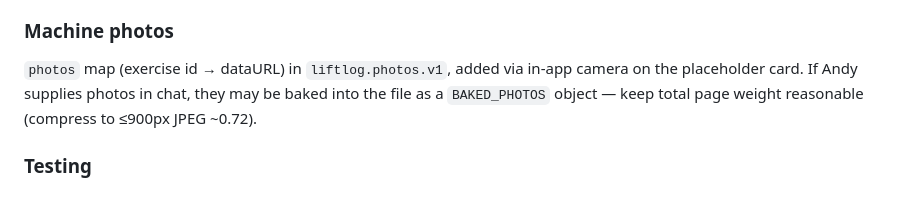
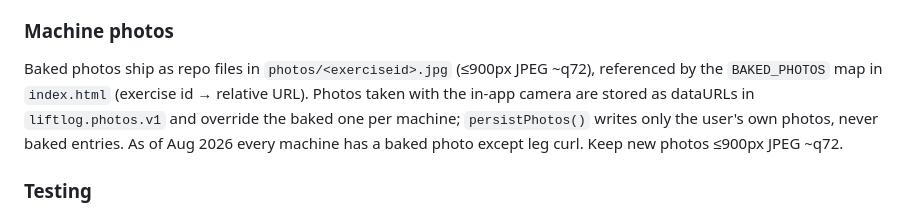
Before and after one commit to andrewhill81/andrewhill81.github.io, a Markdown page: README.md, the part around the change. Drawn GitHub-style.

```diff
--- a/README.md
+++ b/README.md
@@ -29,7 +29,7 @@ Direct, short, honest. No exclamation points, no praise-speak. Dark industrial l
 
 ### Machine photos
 
-`photos` map (exercise id → dataURL) in `liftlog.photos.v1`, added via in-app camera on the placeholder card. If Andy supplies photos in chat, they may be baked into the file as a `BAKED_PHOTOS` object — keep total page weight reasonable (compress to ≤900px JPEG ~0.72).
+Baked photos ship as repo files in `photos/<exerciseid>.jpg` (≤900px JPEG ~q72), referenced by the `BAKED_PHOTOS` map in `index.html` (exercise id → relative URL). Photos taken with the in-app camera are stored as dataURLs in `liftlog.photos.v1` and override the baked one per machine; `persistPhotos()` writes only the user's own photos, never baked entries. As of Aug 2026 every machine has a baked photo except leg curl. Keep new photos ≤900px JPEG ~q72.
 
 ### Testing
 
```
